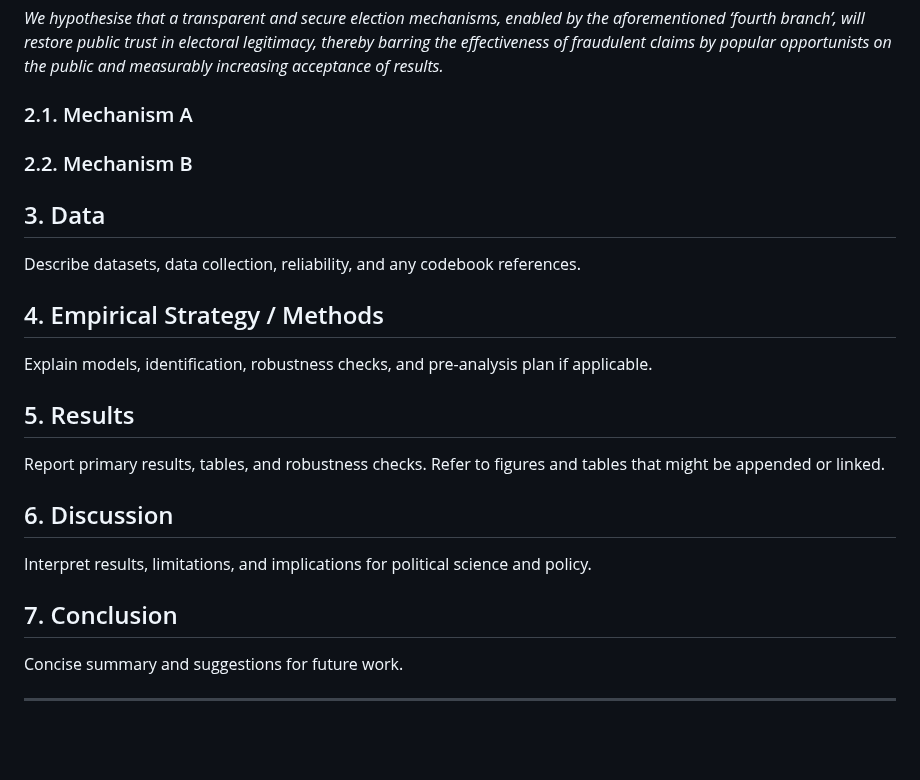
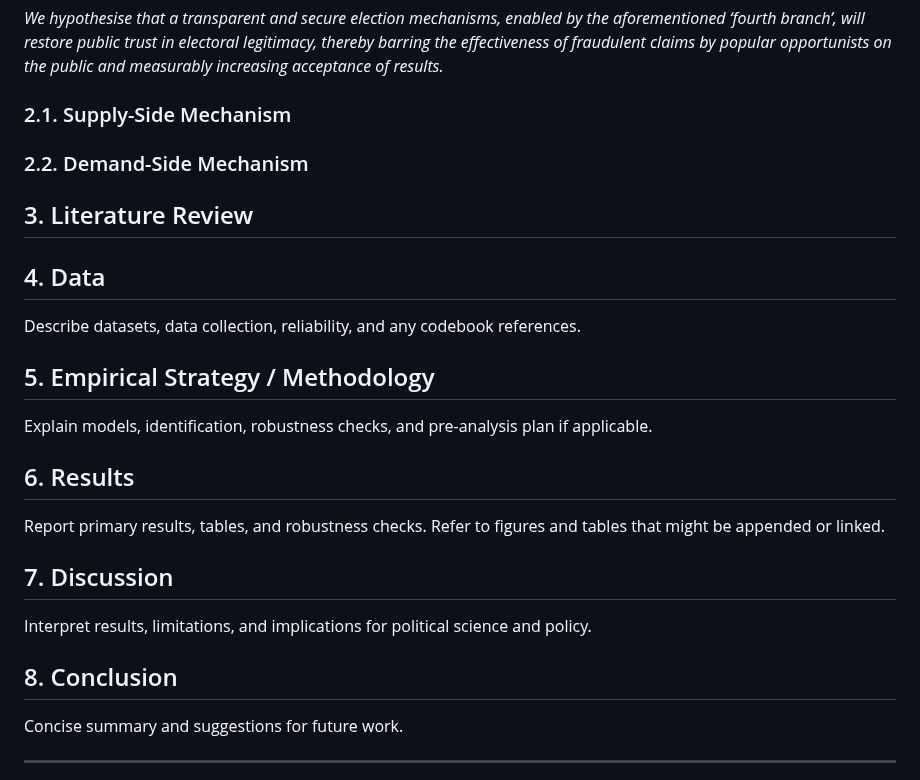
Before and after one commit to jsxiao317/DPL-JX-Electoral-Integrity-and-Fourth-Branch-Research, a Markdown page: paper.md, the part around the change. Rendered like a GitHub page; blank space fills up the shorter version.

Commit message:
Revise section titles in paper.md
Updated section headings for clarity and consistency.

```diff
--- a/paper.md
+++ b/paper.md
@@ -41,31 +41,31 @@ Hypothesis 2 – Demand-Side - Legitimacy – ripple & extended measures
 *We hypothesise that a transparent and secure election mechanisms, enabled by the aforementioned ‘fourth branch’, will restore public trust in electoral legitimacy, thereby barring the effectiveness of fraudulent claims by popular opportunists on the public and measurably increasing acceptance of results.*
 
 
-### 2.1. Mechanism A
+### 2.1. Supply-Side Mechanism
 
 
 
-### 2.2. Mechanism B
+### 2.2. Demand-Side Mechanism
 
+## 3. Literature Review
 
-
-## 3. Data
+## 4. Data
 
 Describe datasets, data collection, reliability, and any codebook references.
 
-## 4. Empirical Strategy / Methods
+## 5. Empirical Strategy / Methodology
 
 Explain models, identification, robustness checks, and pre-analysis plan if applicable.
 
-## 5. Results
+## 6. Results
 
 Report primary results, tables, and robustness checks. Refer to figures and tables that might be appended or linked.
 
-## 6. Discussion
+## 7. Discussion
 
 Interpret results, limitations, and implications for political science and policy.
 
-## 7. Conclusion
+## 8. Conclusion
 
 Concise summary and suggestions for future work.
 
```
